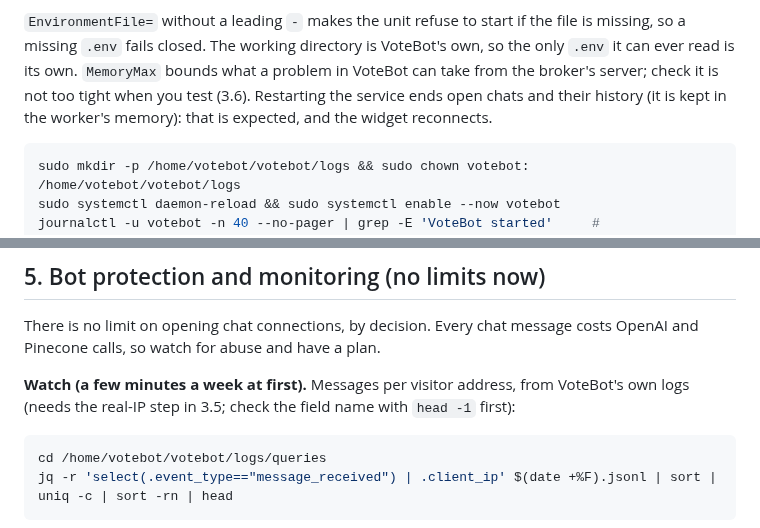
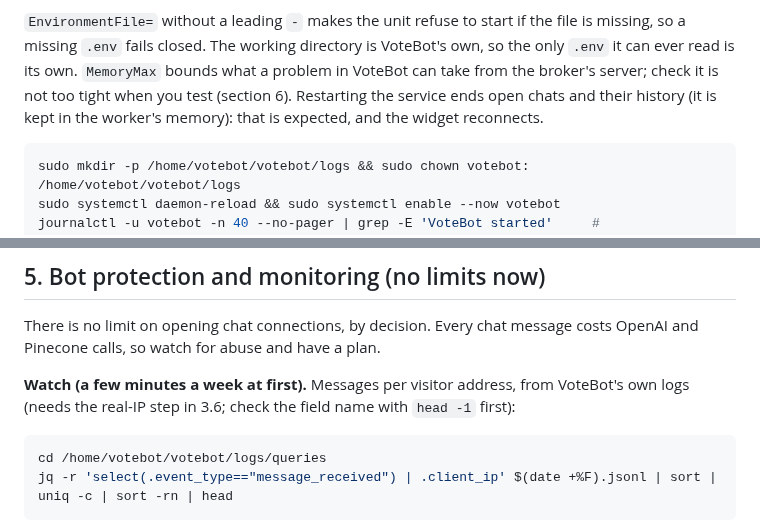
Before and after one commit to Digital-Democracy-Project/votebot, a Markdown page: docs/RUNBOOK-civic-host-ddp-next.md, 2 parts joined by grey strips. GitHub-like rendering.

Commit message:
VOTEBOT-14: fix section cross-references
Co-Authored-By: Claude Sonnet 5.5 <noreply@anthropic.com>

````diff
--- a/docs/RUNBOOK-civic-host-ddp-next.md
+++ b/docs/RUNBOOK-civic-host-ddp-next.md
@@ -221,7 +221,7 @@ for this load, and it keeps conversations intact.
 `EnvironmentFile=` without a leading `-` makes the unit refuse to start if the file is missing, so a missing
 `.env` fails closed. The working directory is VoteBot's own, so the only `.env` it can ever read is its own.
 `MemoryMax` bounds what a problem in VoteBot can take from the broker's server; check it is not too tight when
-you test (3.6). Restarting the service ends open chats and their history (it is kept in the worker's memory):
+you test (section 6). Restarting the service ends open chats and their history (it is kept in the worker's memory):
 that is expected, and the widget reconnects.
 
 ```bash
@@ -325,7 +325,7 @@ There is no limit on opening chat connections, by decision. Every chat message c
 so watch for abuse and have a plan.
 
 **Watch (a few minutes a week at first).** Messages per visitor address, from VoteBot's own logs (needs the
-real-IP step in 3.5; check the field name with `head -1` first):
+real-IP step in 3.6; check the field name with `head -1` first):
 
 ```bash
 cd /home/votebot/votebot/logs/queries
````
